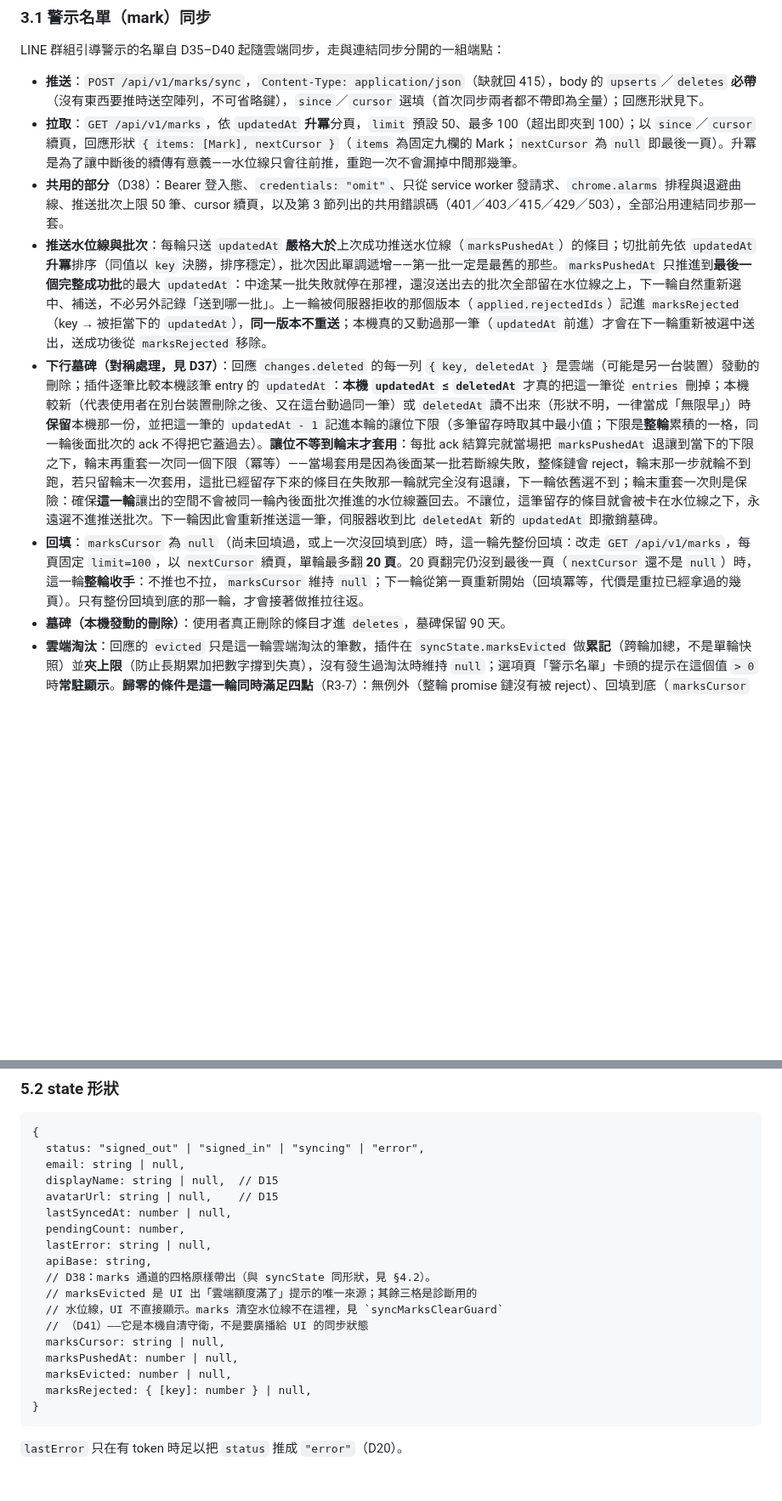
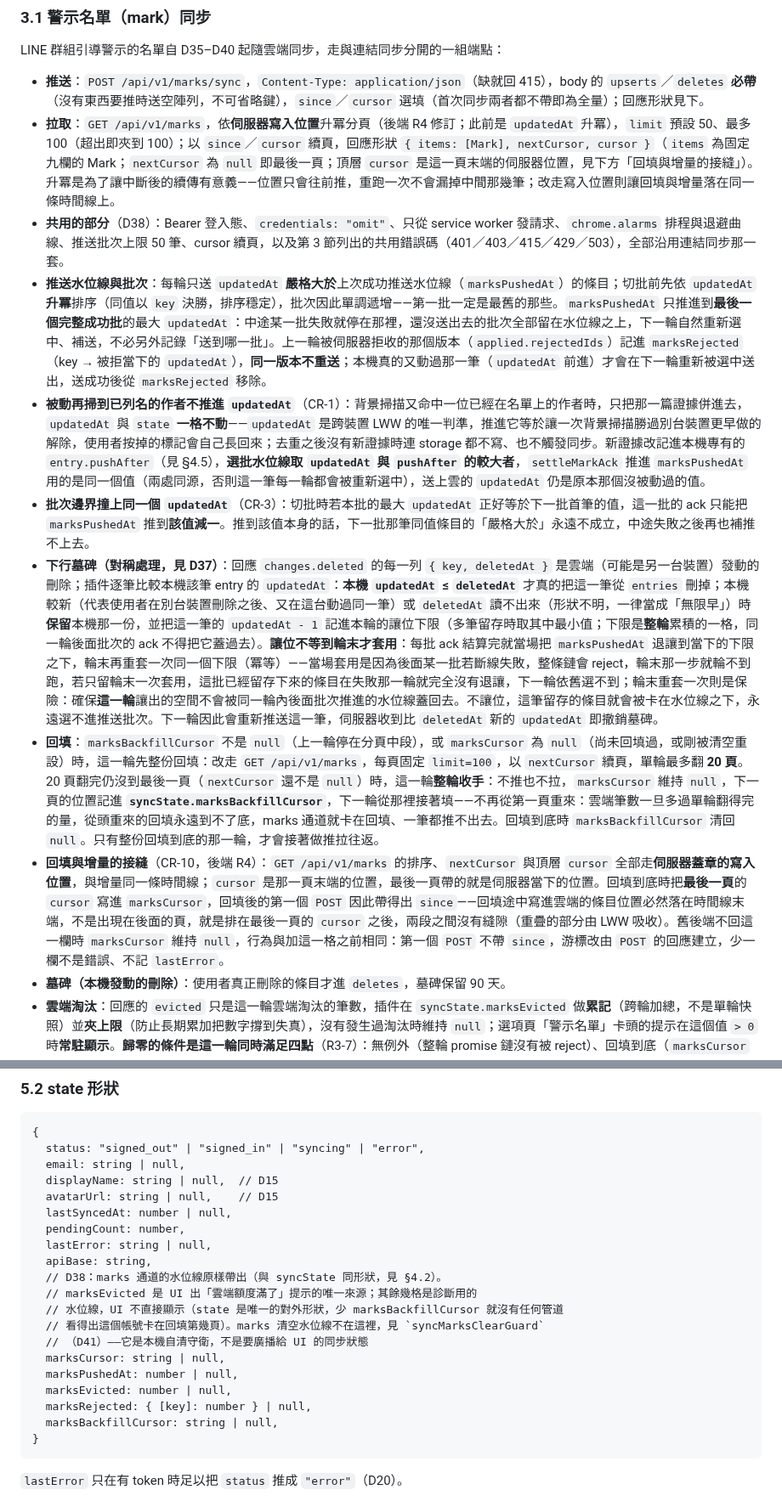
Before and after one commit to hunandy14/threads-clean-link, a Markdown page: docs/cloud-sync.md, 2 parts joined by grey strips. Shown at 85% size. GitHub-like rendering; blank space fills up the shorter version.

````diff
--- a/docs/cloud-sync.md
+++ b/docs/cloud-sync.md
@@ -74,11 +74,14 @@
 LINE 群組引導警示的名單自 D35–D40 起隨雲端同步，走與連結同步分開的一組端點：
 
 - **推送**：`POST /api/v1/marks/sync`，`Content-Type: application/json`（缺就回 415），body 的 `upserts`／`deletes` **必帶**（沒有東西要推時送空陣列，不可省略鍵），`since`／`cursor` 選填（首次同步兩者都不帶即為全量）；回應形狀見下。
-- **拉取**：`GET /api/v1/marks`，依 `updatedAt` **升冪**分頁，`limit` 預設 50、最多 100（超出即夾到 100）；以 `since`／`cursor` 續頁，回應形狀 `{ items: [Mark], nextCursor }`（`items` 為固定九欄的 Mark；`nextCursor` 為 `null` 即最後一頁）。升冪是為了讓中斷後的續傳有意義——水位線只會往前推，重跑一次不會漏掉中間那幾筆。
+- **拉取**：`GET /api/v1/marks`，依**伺服器寫入位置**升冪分頁（後端 R4 修訂；此前是 `updatedAt` 升冪），`limit` 預設 50、最多 100（超出即夾到 100）；以 `since`／`cursor` 續頁，回應形狀 `{ items: [Mark], nextCursor, cursor }`（`items` 為固定九欄的 Mark；`nextCursor` 為 `null` 即最後一頁；頂層 `cursor` 是這一頁末端的伺服器位置，見下方「回填與增量的接縫」）。升冪是為了讓中斷後的續傳有意義——位置只會往前推，重跑一次不會漏掉中間那幾筆；改走寫入位置則讓回填與增量落在同一條時間線上。
 - **共用的部分**（D38）：Bearer 登入態、`credentials: "omit"`、只從 service worker 發請求、`chrome.alarms` 排程與退避曲線、推送批次上限 50 筆、cursor 續頁，以及第 3 節列出的共用錯誤碼（401／403／415／429／503），全部沿用連結同步那一套。
 - **推送水位線與批次**：每輪只送 `updatedAt` **嚴格大於**上次成功推送水位線（`marksPushedAt`）的條目；切批前先依 `updatedAt` **升冪**排序（同值以 `key` 決勝，排序穩定），批次因此單調遞增——第一批一定是最舊的那些。`marksPushedAt` 只推進到**最後一個完整成功批**的最大 `updatedAt`：中途某一批失敗就停在那裡，還沒送出去的批次全部留在水位線之上，下一輪自然重新選中、補送，不必另外記錄「送到哪一批」。上一輪被伺服器拒收的那個版本（`applied.rejectedIds`）記進 `marksRejected`（key → 被拒當下的 `updatedAt`），**同一版本不重送**；本機真的又動過那一筆（`updatedAt` 前進）才會在下一輪重新被選中送出，送成功後從 `marksRejected` 移除。
+- **被動再掃到已列名的作者不推進 `updatedAt`**（CR-1）：背景掃描又命中一位已經在名單上的作者時，只把那一篇證據併進去，`updatedAt` 與 `state` **一格不動**——`updatedAt` 是跨裝置 LWW 的唯一判準，推進它等於讓一次背景掃描勝過別台裝置更早做的解除，使用者按掉的標記會自己長回來；去重之後沒有新證據時連 storage 都不寫、也不觸發同步。新證據改記進本機專有的 `entry.pushAfter`（見 §4.5），**選批水位線取 `updatedAt` 與 `pushAfter` 的較大者**，`settleMarkAck` 推進 `marksPushedAt` 用的是同一個值（兩處同源，否則這一筆每一輪都會被重新選中），送上雲的 `updatedAt` 仍是原本那個沒被動過的值。
+- **批次邊界撞上同一個 `updatedAt`**（CR-3）：切批時若本批的最大 `updatedAt` 正好等於下一批首筆的值，這一批的 ack 只能把 `marksPushedAt` 推到**該值減一**。推到該值本身的話，下一批那筆同值條目的「嚴格大於」永遠不成立，中途失敗之後再也補推不上去。
 - **下行墓碑（對稱處理，見 D37）**：回應 `changes.deleted` 的每一列 `{ key, deletedAt }` 是雲端（可能是另一台裝置）發動的刪除；插件逐筆比較本機該筆 entry 的 `updatedAt`：**本機 `updatedAt` ≤ `deletedAt`** 才真的把這一筆從 `entries` 刪掉；本機較新（代表使用者在別台裝置刪除之後、又在這台動過同一筆）或 `deletedAt` 讀不出來（形狀不明，一律當成「無限早」）時**保留**本機那一份，並把這一筆的 `updatedAt - 1` 記進本輪的讓位下限（多筆留存時取其中最小值；下限是**整輪**累積的一格，同一輪後面批次的 ack 不得把它蓋過去）。**讓位不等到輪末才套用**：每批 ack 結算完就當場把 `marksPushedAt` 退讓到當下的下限之下，輪末再重套一次同一個下限（冪等）——當場套用是因為後面某一批若斷線失敗，整條鏈會 reject，輪末那一步就輪不到跑，若只留輪末一次套用，這批已經留存下來的條目在失敗那一輪就完全沒有退讓，下一輪依舊選不到；輪末重套一次則是保險：確保**這一輪**讓出的空間不會被同一輪內後面批次推進的水位線蓋回去。不讓位，這筆留存的條目就會被卡在水位線之下，永遠選不進推送批次。下一輪因此會重新推送這一筆，伺服器收到比 `deletedAt` 新的 `updatedAt` 即撤銷墓碑。
-- **回填**：`marksCursor` 為 `null`（尚未回填過，或上一次沒回填到底）時，這一輪先整份回填：改走 `GET /api/v1/marks`，每頁固定 `limit=100`，以 `nextCursor` 續頁，單輪最多翻 **20 頁**。20 頁翻完仍沒到最後一頁（`nextCursor` 還不是 `null`）時，這一輪**整輪收手**：不推也不拉，`marksCursor` 維持 `null`；下一輪從第一頁重新開始（回填冪等，代價是重拉已經拿過的幾頁）。只有整份回填到底的那一輪，才會接著做推拉往返。
+- **回填**：`marksBackfillCursor` 不是 `null`（上一輪停在分頁中段），或 `marksCursor` 為 `null`（尚未回填過，或剛被清空重設）時，這一輪先整份回填：改走 `GET /api/v1/marks`，每頁固定 `limit=100`，以 `nextCursor` 續頁，單輪最多翻 **20 頁**。20 頁翻完仍沒到最後一頁（`nextCursor` 還不是 `null`）時，這一輪**整輪收手**：不推也不拉，`marksCursor` 維持 `null`，下一頁的位置記進 **`syncState.marksBackfillCursor`**，下一輪從那裡接著填——不再從第一頁重來：雲端筆數一旦多過單輪翻得完的量，從頭重來的回填永遠到不了底，marks 通道就卡在回填、一筆都推不出去。回填到底時 `marksBackfillCursor` 清回 `null`。只有整份回填到底的那一輪，才會接著做推拉往返。
+- **回填與增量的接縫**（CR-10，後端 R4）：`GET /api/v1/marks` 的排序、`nextCursor` 與頂層 `cursor` 全部走**伺服器蓋章的寫入位置**，與增量同一條時間線；`cursor` 是那一頁末端的位置，最後一頁帶的就是伺服器當下的位置。回填到底時把**最後一頁**的 `cursor` 寫進 `marksCursor`，回填後的第一個 `POST` 因此帶得出 `since`——回填途中寫進雲端的條目位置必然落在時間線末端，不是出現在後面的頁，就是排在最後一頁的 `cursor` 之後，兩段之間沒有縫隙（重疊的部分由 LWW 吸收）。舊後端不回這一欄時 `marksCursor` 維持 `null`，行為與加這一格之前相同：第一個 `POST` 不帶 `since`，游標改由 `POST` 的回應建立，少一欄不是錯誤、不記 `lastError`。
 - **墓碑（本機發動的刪除）**：使用者真正刪除的條目才進 `deletes`，墓碑保留 90 天。
 - **雲端淘汰**：回應的 `evicted` 只是這一輪雲端淘汰的筆數，插件在 `syncState.marksEvicted` 做**累記**（跨輪加總，不是單輪快照）並**夾上限**（防止長期累加把數字撐到失真），沒有發生過淘汰時維持 `null`；選項頁「警示名單」卡頭的提示在這個值 `> 0` 時**常駐顯示**。**歸零的條件是這一輪同時滿足四點**（R3-7）：無例外（整輪 promise 鏈沒有被 reject）、回填到底（`marksCursor` 為 `null` 觸發的整份回填有跑完，沒被 20 頁上限攔下）、這一輪的 `rejectedIds` 全空（沒有任何一筆被拒）、這一輪的 `evicted` 為 `0`——四點缺一都不歸零，因為那些情況下「這輪到底有沒有額度」根本沒問清楚，誤讀成「夠用」只會讓使用者錯過真正還在被淘汰的警訊。**清空（`purge`）當輪不套用這條歸零規則**：`purge` 已經把 `marksEvicted` 直接重設為 `null`（見下方「警示名單清空」），沒有「先歸零、又被四點覆寫」的疑慮。詳見 `docs/scam-guard.md` 第 5 節。`syncState.marksRejected`（key → 被拒當下的 `updatedAt` 的映射）同樣**夾筆數上限**（5,000 筆，與本機名單 `MAX_ENTRIES` 同級），超出時依「被拒時間」降冪只留最新 5,000 筆——舊的那些對應的本機條目多半又動過（`updatedAt` 已前進，映射本就該失效），優先丟棄不影響正確性。
 - **總開關**：`scamGuardEnabled` 關閉時這兩支端點一律不呼叫（D35）。
@@ -377,14 +385,16 @@ v1 的頂層 `allowlist` 在 v2 不再是儲存狀態，改由 `state === "dismi
   pendingCount: number,
   lastError: string | null,
   apiBase: string,
-  // D38：marks 通道的四格原樣帶出（與 syncState 同形狀，見 §4.2）。
-  // marksEvicted 是 UI 出「雲端額度滿了」提示的唯一來源；其餘三格是診斷用的
-  // 水位線，UI 不直接顯示。marks 清空水位線不在這裡，見 `syncMarksClearGuard`
+  // D38：marks 通道的水位線原樣帶出（與 syncState 同形狀，見 §4.2）。
+  // marksEvicted 是 UI 出「雲端額度滿了」提示的唯一來源；其餘幾格是診斷用的
+  // 水位線，UI 不直接顯示（state 是唯一的對外形狀，少 marksBackfillCursor 就沒有任何管道
+  // 看得出這個帳號卡在回填第幾頁）。marks 清空水位線不在這裡，見 `syncMarksClearGuard`
   // （D41）——它是本機自清守衛，不是要廣播給 UI 的同步狀態
   marksCursor: string | null,
   marksPushedAt: number | null,
   marksEvicted: number | null,
   marksRejected: { [key]: number } | null,
+  marksBackfillCursor: string | null,
 }
 ```
 
````
Also changed, not shown: other parts of docs/cloud-sync.md (+10 -6 lines).
